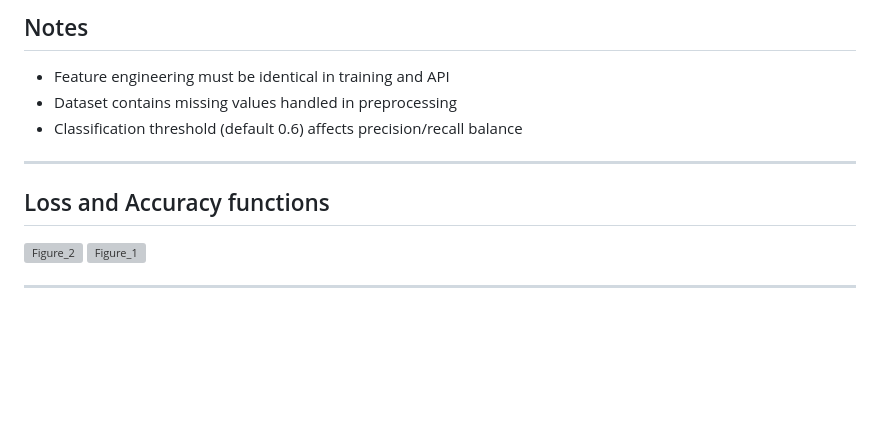
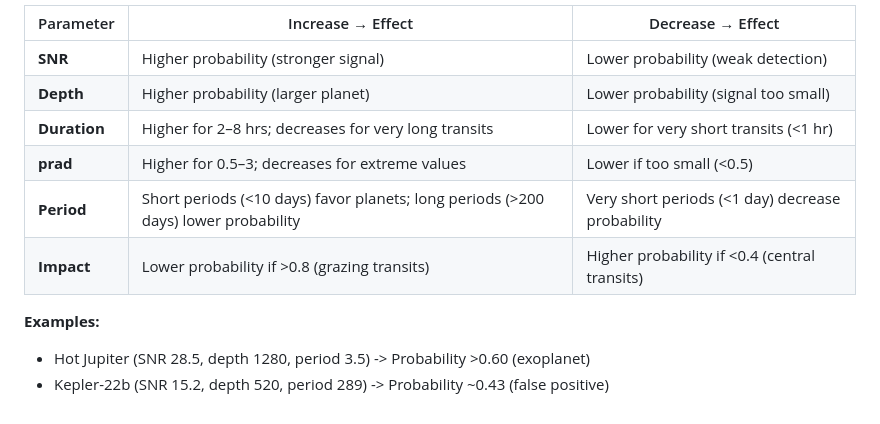
Before and after one commit to suboczsubocz702/exoplanet-ml, a Markdown page: README.md, the part around one of its changes. Drawn GitHub-style; blank space fills up the shorter version; grey boxes are pictures that could not be loaded.

```diff
--- a/README.md
+++ b/README.md
@@ -190,14 +99,13 @@ These help monitor training progress and convergence.
 
-## Notes
+| Parameter | Increase → Effect | Decrease → Effect |
+|-----------|-------------------|-------------------|
+| **SNR** | Higher probability (stronger signal) | Lower probability (weak detection) |
+| **Depth** | Higher probability (larger planet) | Lower probability (signal too small) |
+| **Duration** | Higher for 2–8 hrs; decreases for very long transits | Lower for very short transits (<1 hr) |
+| **prad** | Higher for 0.5–3; decreases for extreme values | Lower if too small (<0.5) |
+| **Period** | Short periods (<10 days) favor planets; long periods (>200 days) lower probability | Very short periods (<1 day) decrease probability |
+| **Impact** | Lower probability if >0.8 (grazing transits) | Higher probability if <0.4 (central transits) |
 
--   Feature engineering must be identical in training and API
--   Dataset contains missing values handled in preprocessing
--   Classification threshold (default 0.6) affects precision/recall
-    balance
-------------------------------------------------------------------------
-## Loss and Accuracy functions
-
-<img width="640" height="480" alt="Figure_2" src="https://github.com/user-attachments/assets/99c521de-3fdf-455d-8742-e331f88a09a6" />
-<img width="640" height="480" alt="Figure_1" src="https://github.com/user-attachments/assets/29847369-d563-4485-a25c-3ebbae684b42" />
-
-------------------------------------------------------------------------
+**Examples:**
+- Hot Jupiter (SNR 28.5, depth 1280, period 3.5) -> Probability >0.60 (exoplanet)
+- Kepler-22b (SNR 15.2, depth 520, period 289) -> Probability ~0.43 (false positive)
```
Also changed, not shown: other parts of README.md (+55 -146 lines).
